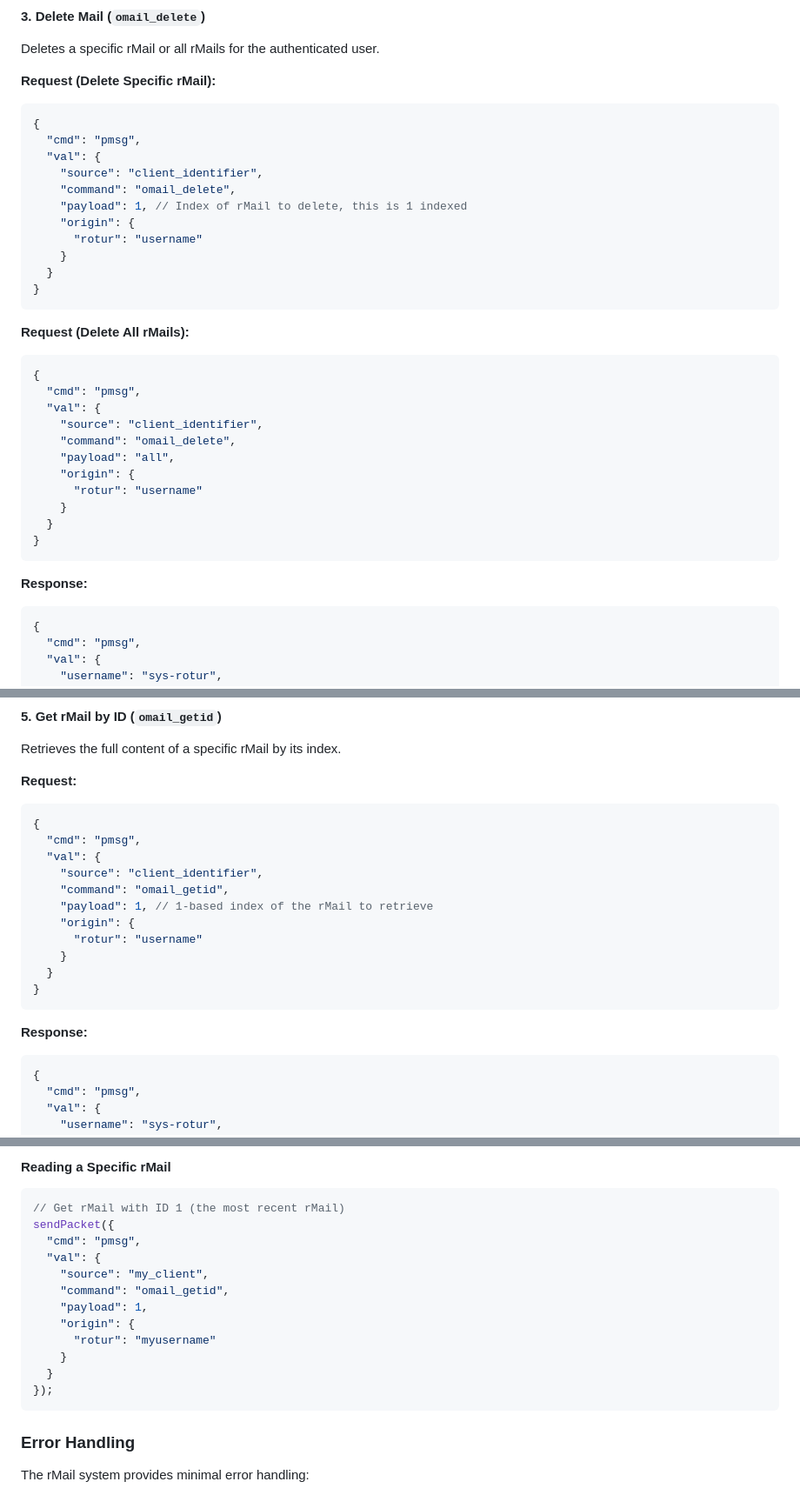
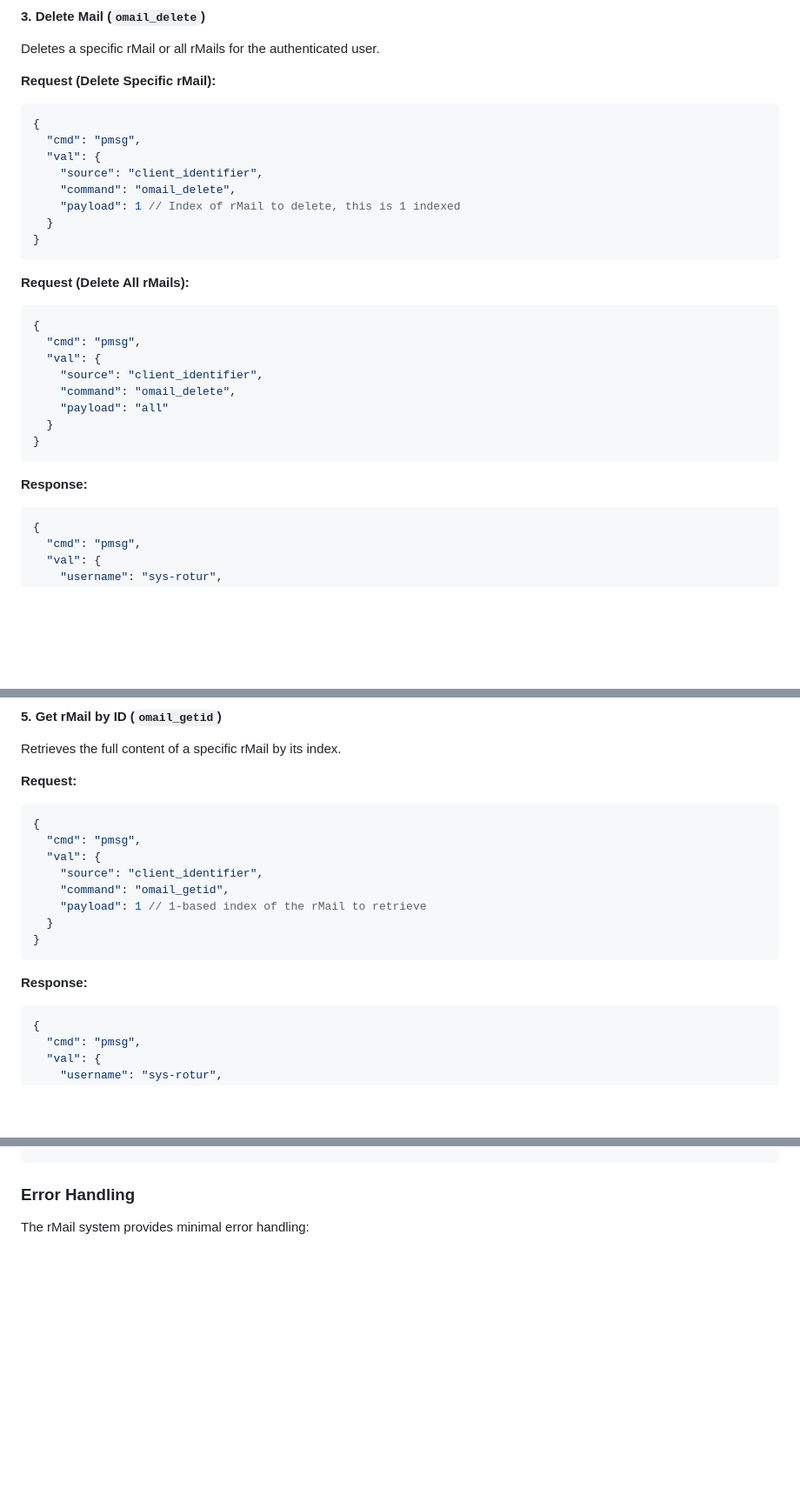
Before and after one commit to RoturTW/docs, a Markdown page: assorted-apis/rmail.md, 3 parts joined by grey strips. Shown: that part at 87% size. GitHub-like rendering; blank space fills up the shorter version.

````diff
--- a/assorted-apis/rmail.md
+++ b/assorted-apis/rmail.md
@@ -156,39 +145,33 @@ Deletes a specific rMail or all rMails for the authenticated user.
 
 **Request (Delete Specific rMail):**
 
-```json
+```js
 {
   "cmd": "pmsg",
   "val": {
     "source": "client_identifier",
     "command": "omail_delete",
-    "payload": 1, // Index of rMail to delete, this is 1 indexed
-    "origin": {
-      "rotur": "username"
-    }
+    "payload": 1 // Index of rMail to delete, this is 1 indexed
   }
 }
 ```
 
 **Request (Delete All rMails):**
 
-```json
+```js
 {
   "cmd": "pmsg",
   "val": {
     "source": "client_identifier",
     "command": "omail_delete",
-    "payload": "all",
-    "origin": {
-      "rotur": "username"
-    }
+    "payload": "all"
   }
 }
 ```
 
 **Response:**
 
-```json
+```js
 {
   "cmd": "pmsg",
   "val": {
@@ -249,23 +229,20 @@ Retrieves the full content of a specific rMail by its index.
 
 **Request:**
 
-```json
+```js
 {
   "cmd": "pmsg",
   "val": {
     "source": "client_identifier",
     "command": "omail_getid",
-    "payload": 1, // 1-based index of the rMail to retrieve
-    "origin": {
-      "rotur": "username"
-    }
+    "payload": 1 // 1-based index of the rMail to retrieve
   }
 }
 ```
 
 **Response:**
 
-```json
+```js
 {
   "cmd": "pmsg",
   "val": {
@@ -387,18 +297,3 @@ sendPacket({
-#### Reading a Specific rMail
-
-```javascript
-// Get rMail with ID 1 (the most recent rMail)
-sendPacket({
-  "cmd": "pmsg",
-  "val": {
-    "source": "my_client",
-    "command": "omail_getid",
-    "payload": 1,
-    "origin": {
-      "rotur": "myusername"
-    }
-  }
-});
 ```
 
 ### Error Handling
````
Also changed, not shown: other parts of assorted-apis/rmail.md (+9 -90 lines).
